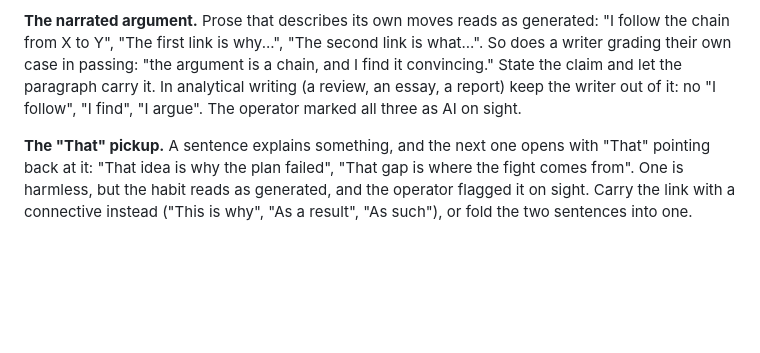
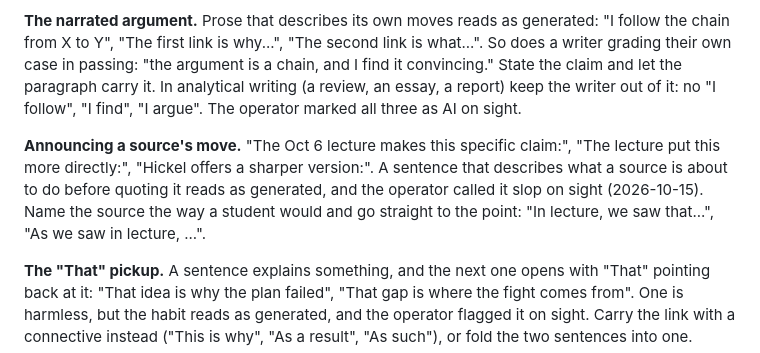
Before and after one commit to jaisharmz/dexter, a Markdown page: kernel/guidelines/deslopification.md, the part around the change. GitHub-like rendering; blank space fills up the shorter version.

Commit message:
Announcing what a source is about to say before quoting it is a deslop tell
Mirrored-from: intel@08fc831

```diff
--- a/kernel/guidelines/deslopification.md
+++ b/kernel/guidelines/deslopification.md
@@ -86,6 +86,12 @@ it convincing." State the claim and let the paragraph carry it. In analytical wr
 (a review, an essay, a report) keep the writer out of it: no "I follow", "I find", "I
 argue". The operator marked all three as AI on sight.
 
+**Announcing a source's move.** "The Oct 6 lecture makes this specific claim:", "The lecture
+put this more directly:", "Hickel offers a sharper version:". A sentence that describes what a
+source is about to do before quoting it reads as generated, and the operator called it slop
+on sight (2026-10-15). Name the source the way a student would and go straight to the point:
+"In lecture, we saw that...", "As we saw in lecture, ...".
+
 **The "That" pickup.** A sentence explains something, and the next one opens with "That"
 pointing back at it: "That idea is why the plan failed", "That gap is where the fight
 comes from". One is harmless, but the habit reads as generated, and the operator flagged it
```
